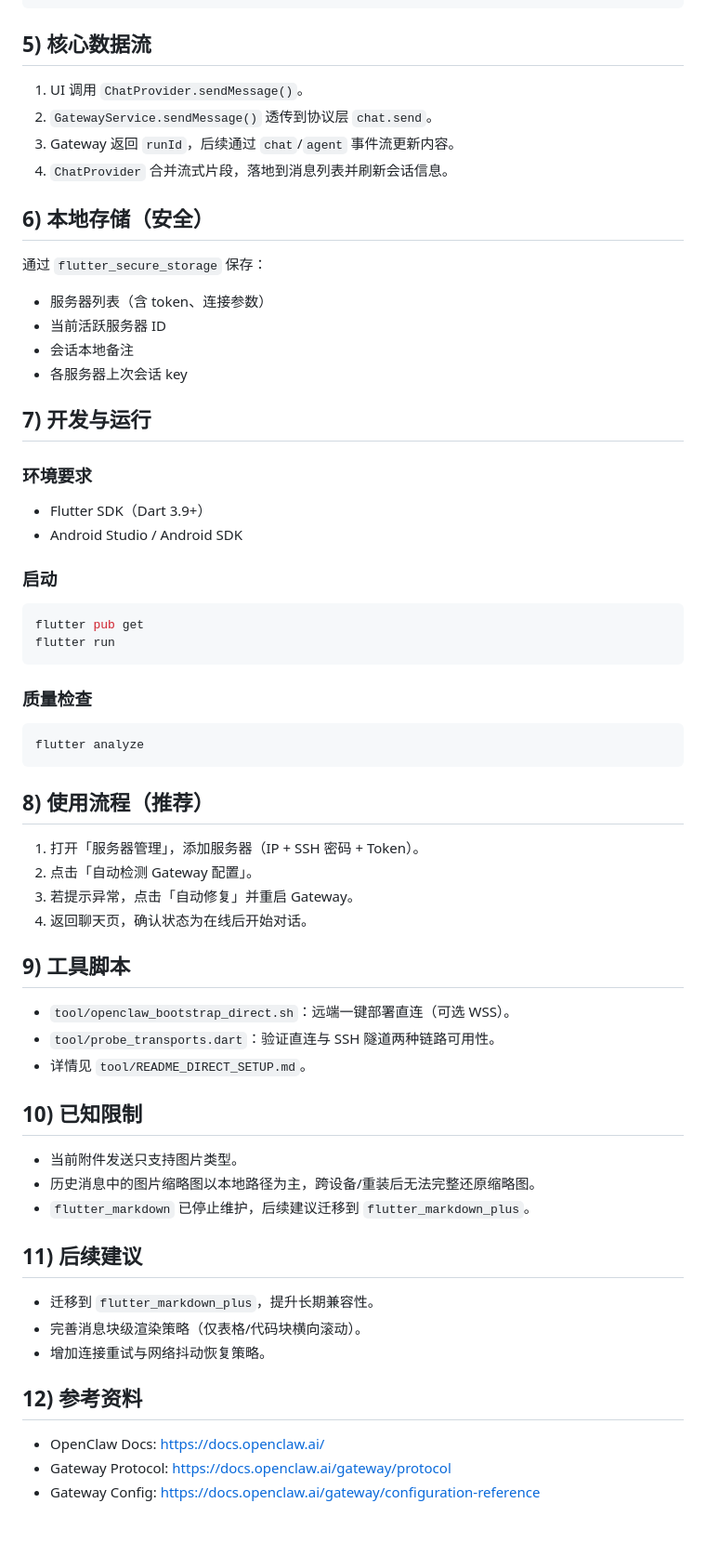
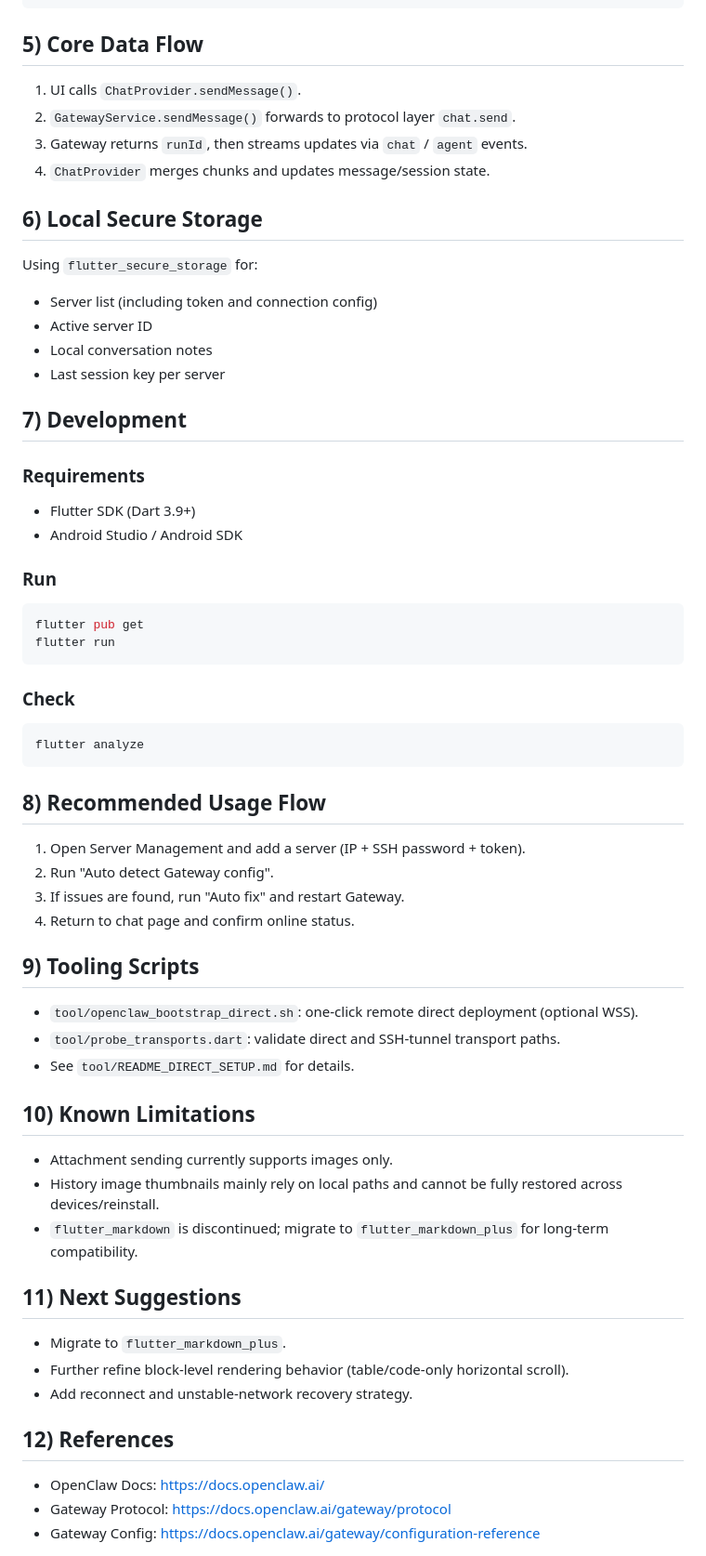
Before and after one commit to uskyu/mclaw, a Markdown page: README.md, the part around one of its changes. Shown at 93% size. Rendered like a GitHub page; blank space fills up the shorter version.

````diff
--- a/README.md
+++ b/README.md
@@ -96,68 +98,68 @@ lib/
     └── app_theme.dart
 ```
 
-## 5) 核心数据流
+## 5) Core Data Flow
 
-1. UI 调用 `ChatProvider.sendMessage()`。
-2. `GatewayService.sendMessage()` 透传到协议层 `chat.send`。
-3. Gateway 返回 `runId`，后续通过 `chat`/`agent` 事件流更新内容。
-4. `ChatProvider` 合并流式片段，落地到消息列表并刷新会话信息。
+1. UI calls `ChatProvider.sendMessage()`.
+2. `GatewayService.sendMessage()` forwards to protocol layer `chat.send`.
+3. Gateway returns `runId`, then streams updates via `chat` / `agent` events.
+4. `ChatProvider` merges chunks and updates message/session state.
 
-## 6) 本地存储（安全）
+## 6) Local Secure Storage
 
-通过 `flutter_secure_storage` 保存：
+Using `flutter_secure_storage` for:
 
-- 服务器列表（含 token、连接参数）
-- 当前活跃服务器 ID
-- 会话本地备注
-- 各服务器上次会话 key
+- Server list (including token and connection config)
+- Active server ID
+- Local conversation notes
+- Last session key per server
 
-## 7) 开发与运行
+## 7) Development
 
-### 环境要求
+### Requirements
 
-- Flutter SDK（Dart 3.9+）
+- Flutter SDK (Dart 3.9+)
 - Android Studio / Android SDK
 
-### 启动
+### Run
 
 ```bash
 flutter pub get
 flutter run
 ```
 
-### 质量检查
+### Check
 
 ```bash
 flutter analyze
 ```
 
-## 8) 使用流程（推荐）
+## 8) Recommended Usage Flow
 
-1. 打开「服务器管理」，添加服务器（IP + SSH 密码 + Token）。
-2. 点击「自动检测 Gateway 配置」。
-3. 若提示异常，点击「自动修复」并重启 Gateway。
-4. 返回聊天页，确认状态为在线后开始对话。
+1. Open Server Management and add a server (IP + SSH password + token).
+2. Run "Auto detect Gateway config".
+3. If issues are found, run "Auto fix" and restart Gateway.
+4. Return to chat page and confirm online status.
 
-## 9) 工具脚本
+## 9) Tooling Scripts
 
-- `tool/openclaw_bootstrap_direct.sh`：远端一键部署直连（可选 WSS）。
-- `tool/probe_transports.dart`：验证直连与 SSH 隧道两种链路可用性。
-- 详情见 `tool/README_DIRECT_SETUP.md`。
+- `tool/openclaw_bootstrap_direct.sh`: one-click remote direct deployment (optional WSS).
+- `tool/probe_transports.dart`: validate direct and SSH-tunnel transport paths.
+- See `tool/README_DIRECT_SETUP.md` for details.
 
-## 10) 已知限制
+## 10) Known Limitations
 
-- 当前附件发送只支持图片类型。
-- 历史消息中的图片缩略图以本地路径为主，跨设备/重装后无法完整还原缩略图。
-- `flutter_markdown` 已停止维护，后续建议迁移到 `flutter_markdown_plus`。
+- Attachment sending currently supports images only.
+- History image thumbnails mainly rely on local paths and cannot be fully restored across devices/reinstall.
+- `flutter_markdown` is discontinued; migrate to `flutter_markdown_plus` for long-term compatibility.
 
-## 11) 后续建议
+## 11) Next Suggestions
 
-- 迁移到 `flutter_markdown_plus`，提升长期兼容性。
-- 完善消息块级渲染策略（仅表格/代码块横向滚动）。
-- 增加连接重试与网络抖动恢复策略。
+- Migrate to `flutter_markdown_plus`.
+- Further refine block-level rendering behavior (table/code-only horizontal scroll).
+- Add reconnect and unstable-network recovery strategy.
 
-## 12) 参考资料
+## 12) References
 
 - OpenClaw Docs: https://docs.openclaw.ai/
 - Gateway Protocol: https://docs.openclaw.ai/gateway/protocol
````
Also changed, not shown: other parts of README.md (+40 -38 lines), README.zh-CN.md (added, +166 -0 lines).
